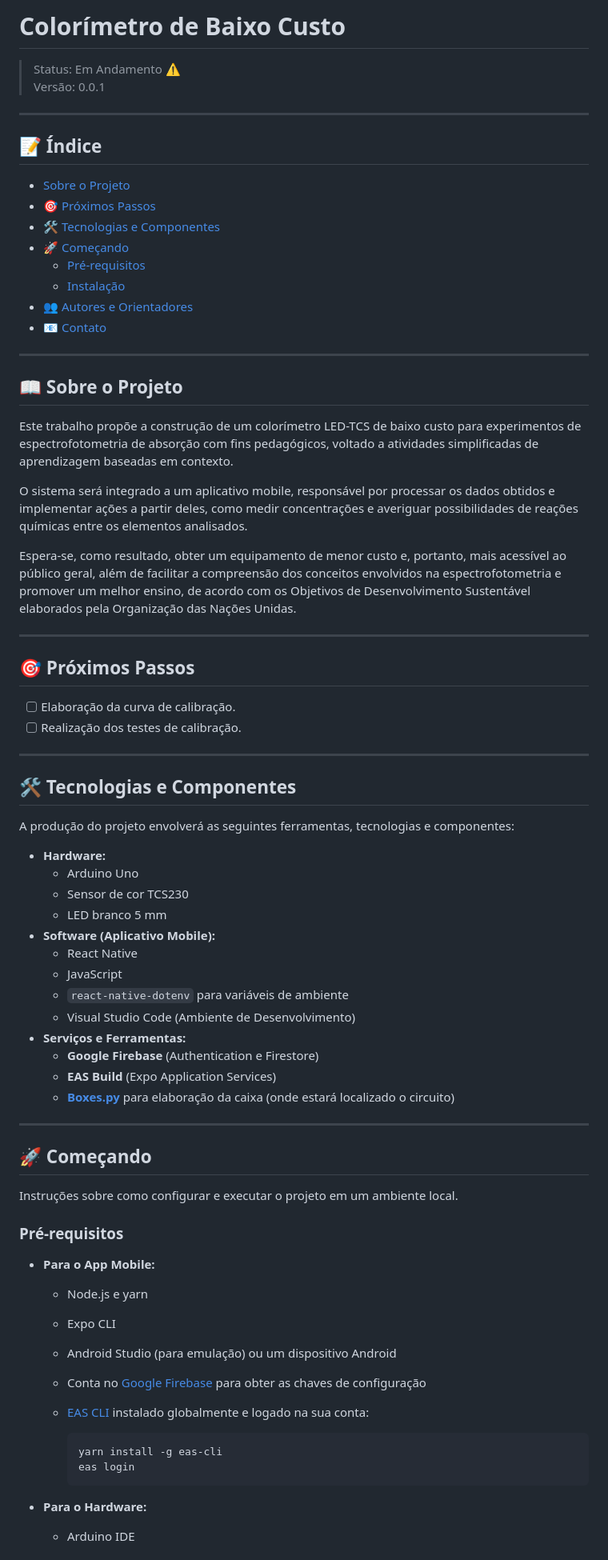
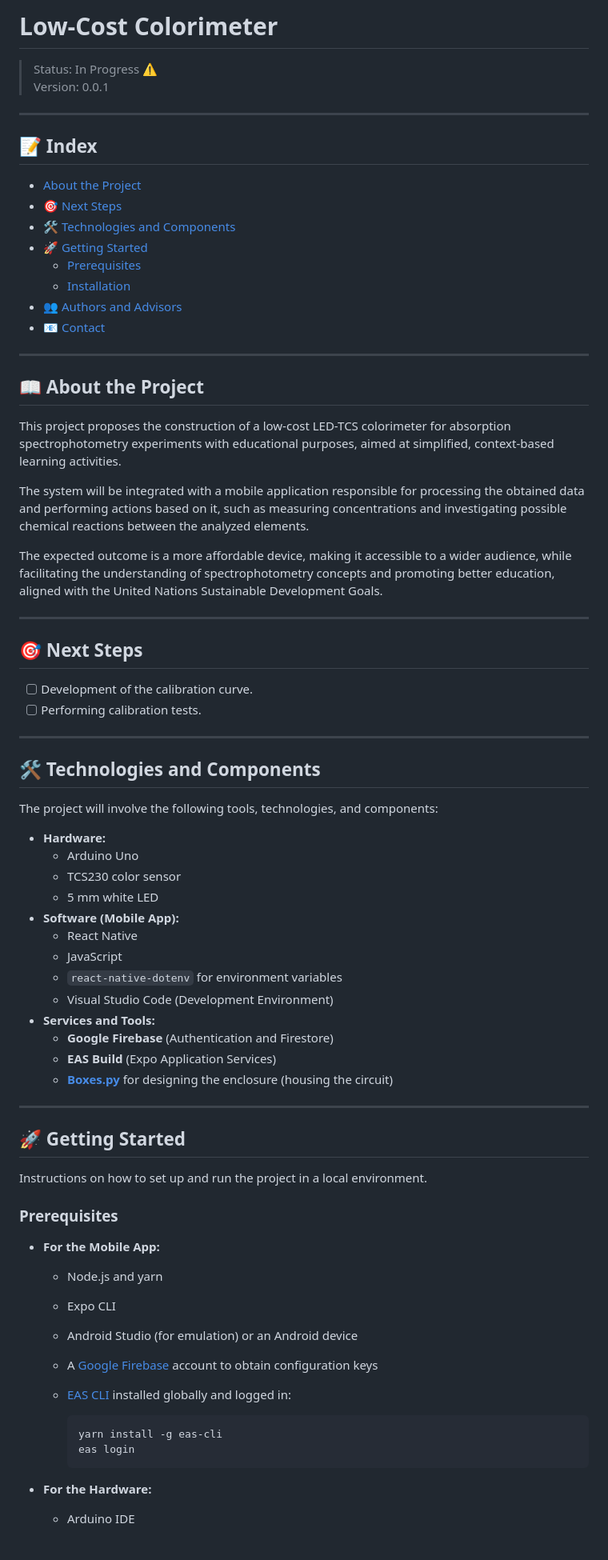
Before and after one commit to yRefleeX/colorimetro-de-baixo-custo, a Markdown page: README.md, the part around one of its changes. Shown at 80% size. GitHub-like rendering.

Commit message:
Mudança no README.md (inserção de língua inglesa) e novo arquivo README.pt.md

````diff
--- a/README.md
+++ b/README.md
@@ -1,78 +1,78 @@
-# Colorímetro de Baixo Custo
+# Low-Cost Colorimeter
 
-> Status: Em Andamento ⚠️ <br>
-> Versão: 0.0.1
+> Status: In Progress ⚠️ <br>
+> Version: 0.0.1
 
 ---
 
-## 📝 Índice
+## 📝 Index
 
-* [Sobre o Projeto](#-sobre-o-projeto)
-* [🎯 Próximos Passos](#-próximos-passos)
-* [🛠️ Tecnologias e Componentes](#️-tecnologias-e-componentes)
-* [🚀 Começando](#-começando)
-  * [Pré-requisitos](#pré-requisitos)
-  * [Instalação](#instalação)
-* [👥 Autores e Orientadores](#-autores-e-orientadores)
-* [📧 Contato](#-contato)
+* [About the Project](#-about-the-project)
+* [🎯 Next Steps](#-next-steps)
+* [🛠️ Technologies and Components](#️-technologies-and-components)
+* [🚀 Getting Started](#-getting-started)
+  * [Prerequisites](#prerequisites)
+  * [Installation](#installation)
+* [👥 Authors and Advisors](#-authors-and-advisors)
+* [📧 Contact](#-contact)
 
 ---
 
-## 📖 Sobre o Projeto
+## 📖 About the Project
 
-Este trabalho propõe a construção de um colorímetro LED-TCS de baixo custo para experimentos de espectrofotometria de absorção com fins pedagógicos, voltado a atividades simplificadas de aprendizagem baseadas em contexto.
+This project proposes the construction of a low-cost LED-TCS colorimeter for absorption spectrophotometry experiments with educational purposes, aimed at simplified, context-based learning activities.
 
-O sistema será integrado a um aplicativo mobile, responsável por processar os dados obtidos e implementar ações a partir deles, como medir concentrações e averiguar possibilidades de reações químicas entre os elementos analisados.
+The system will be integrated with a mobile application responsible for processing the obtained data and performing actions based on it, such as measuring concentrations and investigating possible chemical reactions between the analyzed elements.
 
-Espera-se, como resultado, obter um equipamento de menor custo e, portanto, mais acessível ao público geral, além de facilitar a compreensão dos conceitos envolvidos na espectrofotometria e promover um melhor ensino, de acordo com os Objetivos de Desenvolvimento Sustentável elaborados pela Organização das Nações Unidas.
+The expected outcome is a more affordable device, making it accessible to a wider audience, while facilitating the understanding of spectrophotometry concepts and promoting better education, aligned with the United Nations Sustainable Development Goals.
 
 ---
 
-## 🎯 Próximos Passos
+## 🎯 Next Steps
 
-- [ ] Elaboração da curva de calibração.
-- [ ] Realização dos testes de calibração.
+- [ ] Development of the calibration curve.
+- [ ] Performing calibration tests.
 
 ---
 
-## 🛠️ Tecnologias e Componentes
+## 🛠️ Technologies and Components
 
-A produção do projeto envolverá as seguintes ferramentas, tecnologias e componentes:
+The project will involve the following tools, technologies, and components:
 
 * **Hardware:**
     * Arduino Uno
-    * Sensor de cor TCS230
-    * LED branco 5 mm
-* **Software (Aplicativo Mobile):**
+    * TCS230 color sensor
+    * 5 mm white LED
+* **Software (Mobile App):**
     * React Native
     * JavaScript
-    * `react-native-dotenv` para variáveis de ambiente
-    * Visual Studio Code (Ambiente de Desenvolvimento)
-* **Serviços e Ferramentas:**
-    * **Google Firebase** (Authentication e Firestore)
+    * `react-native-dotenv` for environment variables
+    * Visual Studio Code (Development Environment)
+* **Services and Tools:**
+    * **Google Firebase** (Authentication and Firestore)
     * **EAS Build** (Expo Application Services)
-    * **[Boxes.py](https://boxes.hackerspace-bamberg.de/boxes.py)** para elaboração da caixa (onde estará localizado o circuito)
+    * **[Boxes.py](https://boxes.hackerspace-bamberg.de/boxes.py)** for designing the enclosure (housing the circuit)
 
 ---
 
-## 🚀 Começando
+## 🚀 Getting Started
 
-Instruções sobre como configurar e executar o projeto em um ambiente local.
+Instructions on how to set up and run the project in a local environment.
 
-### Pré-requisitos
+### Prerequisites
 
-* **Para o App Mobile:**
-    * Node.js e yarn
+* **For the Mobile App:**
+    * Node.js and yarn
     * Expo CLI
-    * Android Studio (para emulação) ou um dispositivo Android
-    * Conta no [Google Firebase](https://firebase.google.com/) para obter as chaves de configuração
-    * [EAS CLI](https://expo.dev/eas) instalado globalmente e logado na sua conta:
+    * Android Studio (for emulation) or an Android device
+    * A [Google Firebase](https://firebase.google.com/) account to obtain configuration keys
+    * [EAS CLI](https://expo.dev/eas) installed globally and logged in:
 
         ```sh
         yarn install -g eas-cli
         eas login
         ```
 
-* **Para o Hardware:**
+* **For the Hardware:**
     * Arduino IDE
 
````
Also changed, not shown: other parts of README.md (+58 -59 lines), README.pt.md (added, +218 -0 lines).
